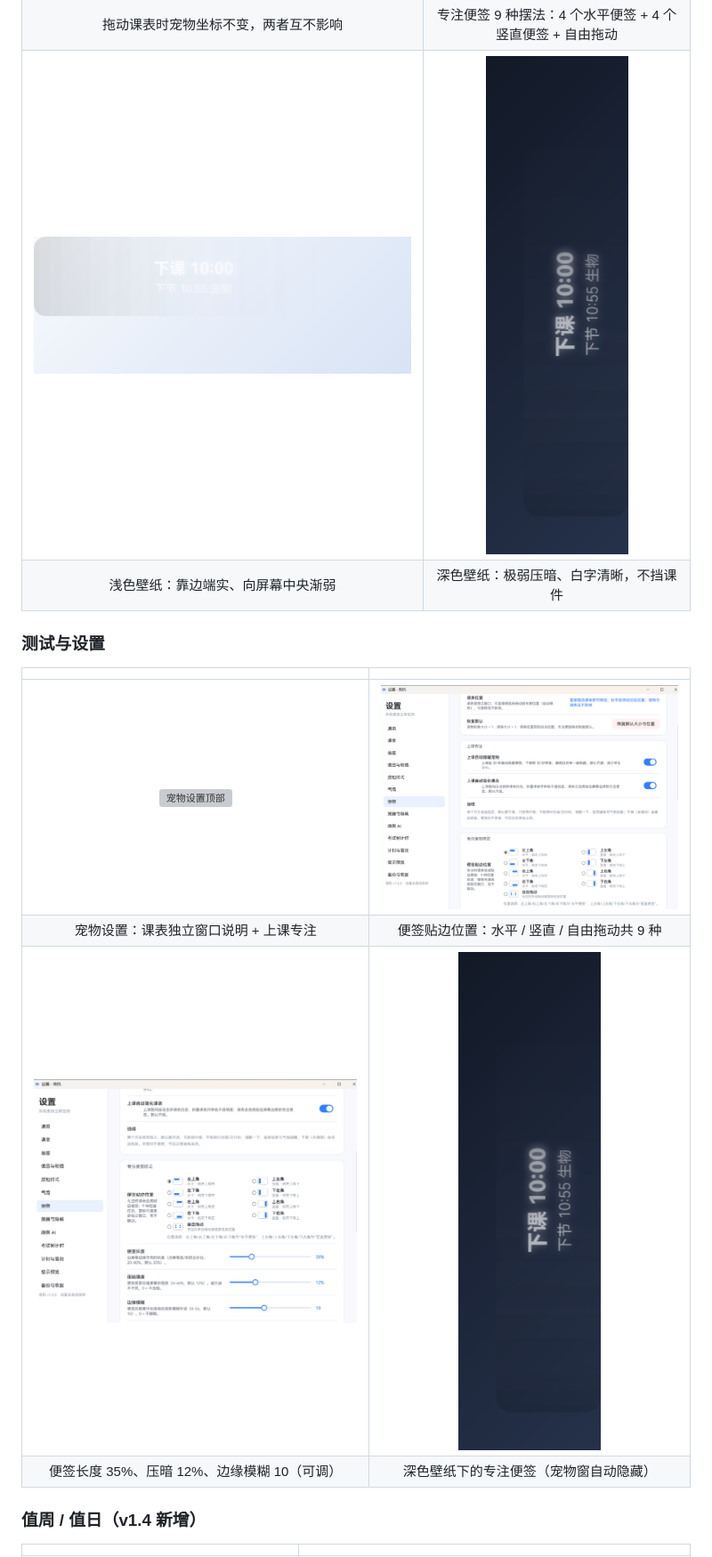
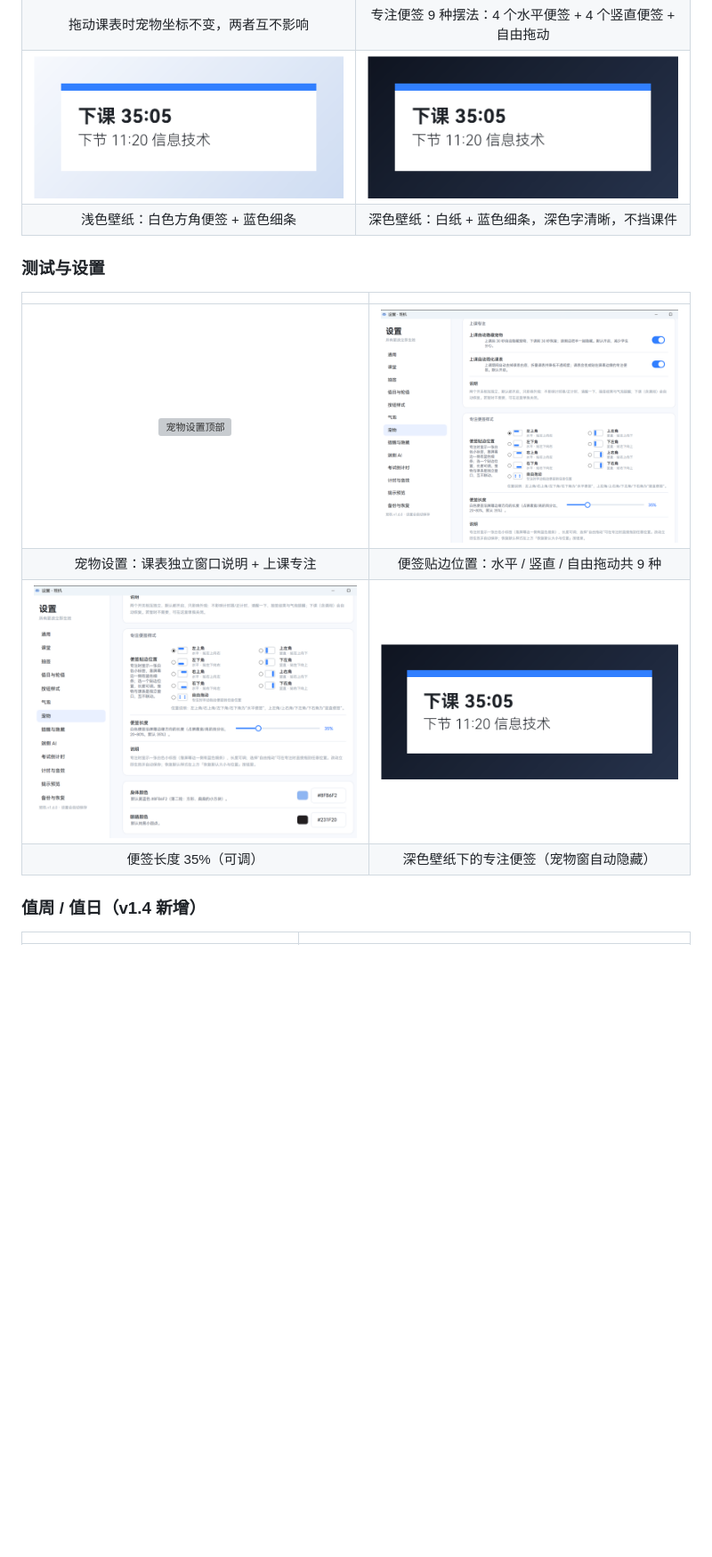
Before and after one commit to winter-QB/banji, a Markdown page: README.md, the part around one of its changes. Shown at 89% size. GitHub-like rendering; pictures changed too: assets/screenshots/app-focus-note-dark.png, assets/screenshots/app-focus-note-light.png, assets/screenshots/app-pet-focus-dark.png; blank space fills up the shorter version; grey boxes are pictures that could not be loaded.

```diff
--- a/README.md
+++ b/README.md
@@ -137,6 +137,6 @@
 | 拖动课表时宠物坐标不变，两者互不影响 | 专注便签 9 种摆法：4 个水平便签 + 4 个竖直便签 + 自由拖动 |
 | ![浅色壁纸便签](assets/screenshots/app-focus-note-light.png) | ![深色壁纸便签](assets/screenshots/app-focus-note-dark.png) |
-| 浅色壁纸：靠边端实、向屏幕中央渐弱 | 深色壁纸：极弱压暗、白字清晰，不挡课件 |
+| 浅色壁纸：白色方角便签 + 蓝色细条 | 深色壁纸：白纸 + 蓝色细条，深色字清晰，不挡课件 |
 
 ### 测试与设置
 
@@ -145,7 +145,7 @@
 | ![宠物设置顶部](assets/screenshots/app-settings-pet-top.png) | ![便签贴边位置](assets/screenshots/app-settings-focus-placement.png) |
 | 宠物设置：课表独立窗口说明 + 上课专注 | 便签贴边位置：水平 / 竖直 / 自由拖动共 9 种 |
 | ![便签参数滑块](assets/screenshots/app-settings-focus-sliders.png) | ![深色壁纸专注便签](assets/screenshots/app-pet-focus-dark.png) |
-| 便签长度 35%、压暗 12%、边缘模糊 10（可调） | 深色壁纸下的专注便签（宠物窗自动隐藏） |
+| 便签长度 35%（可调） | 深色壁纸下的专注便签（宠物窗自动隐藏） |
 
 ### 值周 / 值日（v1.4 新增）
 
```
Also changed, not shown: other parts of README.md (+15 -18 lines), RELEASE_NOTES-v1.6.0.md (+2 -4 lines), 5 other files.
